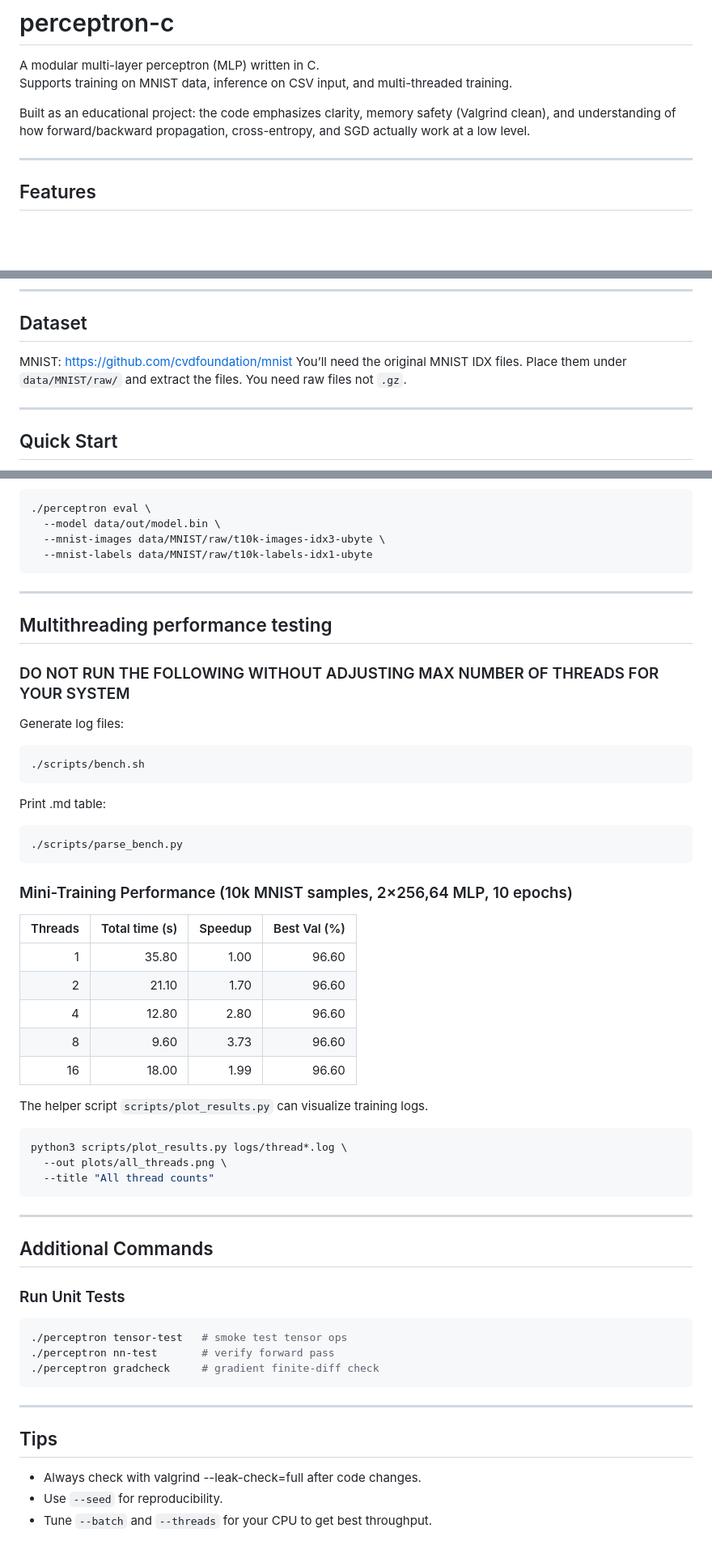
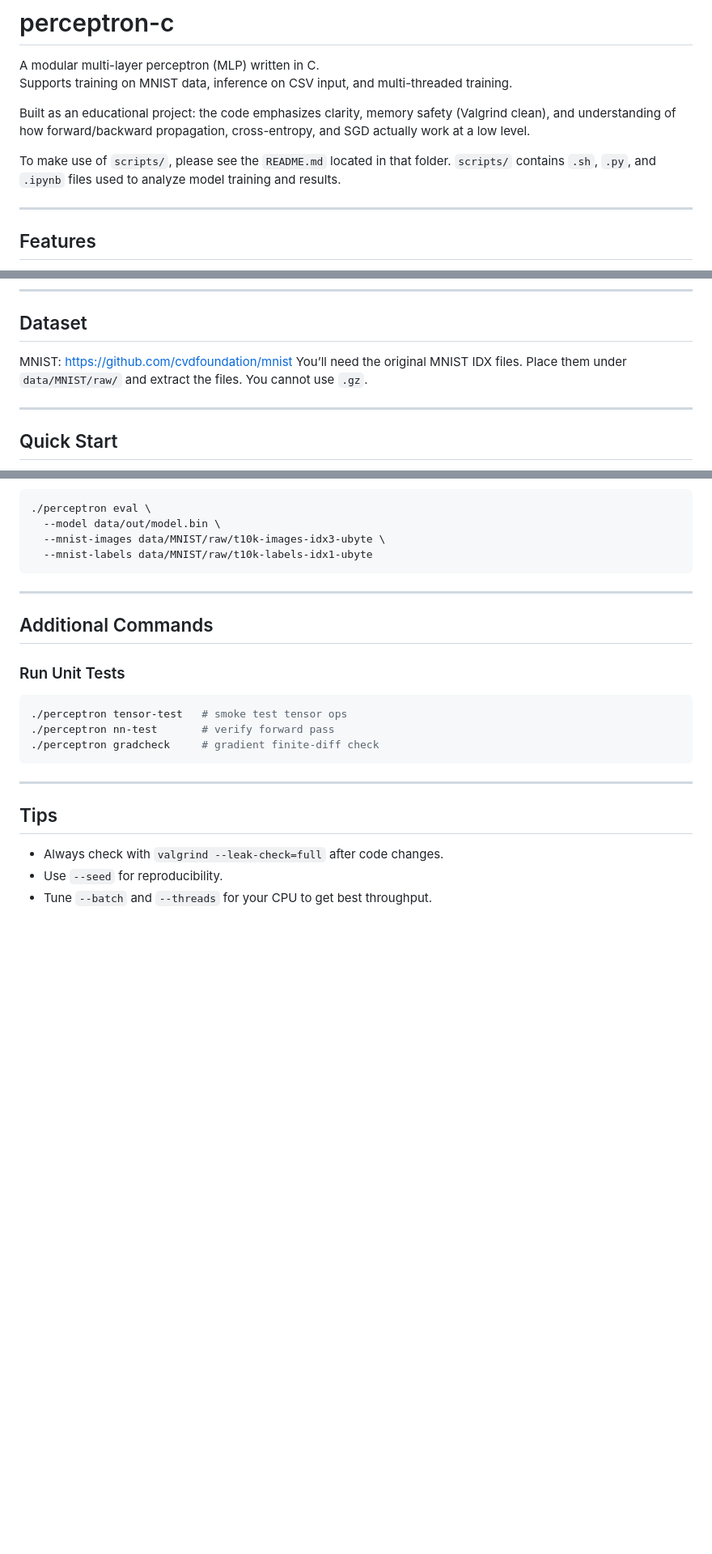
Before and after one commit to h6x-code/perceptron-c, a Markdown page: README.md, 3 parts joined by grey strips. Shown at 81% size. Drawn GitHub-style; blank space fills up the shorter version.

````diff
--- a/README.md
+++ b/README.md
@@ -4,6 +4,8 @@ A modular multi-layer perceptron (MLP) written in C.
 Supports training on MNIST data, inference on CSV input, and multi-threaded training.
 
 Built as an educational project: the code emphasizes clarity, memory safety (Valgrind clean), and understanding of how forward/backward propagation, cross-entropy, and SGD actually work at a low level.
+
+To make use of `scripts/`, please see the `README.md` located in that folder. `scripts/` contains `.sh`, `.py`, and `.ipynb` files used to analyze model training and results.
 
 ---
 
@@ -23,7 +25,7 @@ Built as an educational project: the code emphasizes clarity, memory safety (Val
 ## Dataset
 
 MNIST: https://github.com/cvdfoundation/mnist
-You’ll need the original MNIST IDX files. Place them under `data/MNIST/raw/` and extract the files. You need raw files not `.gz`.
+You’ll need the original MNIST IDX files. Place them under `data/MNIST/raw/` and extract the files. You cannot use `.gz`.
 
 ---
 
@@ -120,35 +121,6 @@ Evaluate a trained model (loss, accuracy) on a dataset:
 
 ---
 
-## Multithreading performance testing
-### DO NOT RUN THE FOLLOWING WITHOUT ADJUSTING MAX NUMBER OF THREADS FOR YOUR SYSTEM
-Generate log files:
-```bash
-./scripts/bench.sh
-```
-
-Print .md table:
-```bash
-./scripts/parse_bench.py
-```
-### Mini-Training Performance (10k MNIST samples, 2×256,64 MLP, 10 epochs)
-| Threads | Total time (s) | Speedup | Best Val (%) |
-|--------:|---------------:|--------:|-------------:|
-| 1 | 35.80 | 1.00 | 96.60 |
-| 2 | 21.10 | 1.70 | 96.60 |
-| 4 | 12.80 | 2.80 | 96.60 |
-| 8 | 9.60 | 3.73 | 96.60 |
-| 16 | 18.00 | 1.99 | 96.60 |
-
-The helper script `scripts/plot_results.py` can visualize training logs.
-```bash
-python3 scripts/plot_results.py logs/thread*.log \
-  --out plots/all_threads.png \
-  --title "All thread counts"
-```
-
----
-
 ## Additional Commands
 
 ### Run Unit Tests
@@ -161,6 +133,6 @@ python3 scripts/plot_results.py logs/thread*.log \
 ---
 
 ## Tips
-- Always check with valgrind --leak-check=full after code changes.
+- Always check with `valgrind --leak-check=full` after code changes.
 - Use `--seed` for reproducibility.
 - Tune `--batch` and `--threads` for your CPU to get best throughput.
````
Also changed, not shown: other parts of README.md (+4 -5 lines).
